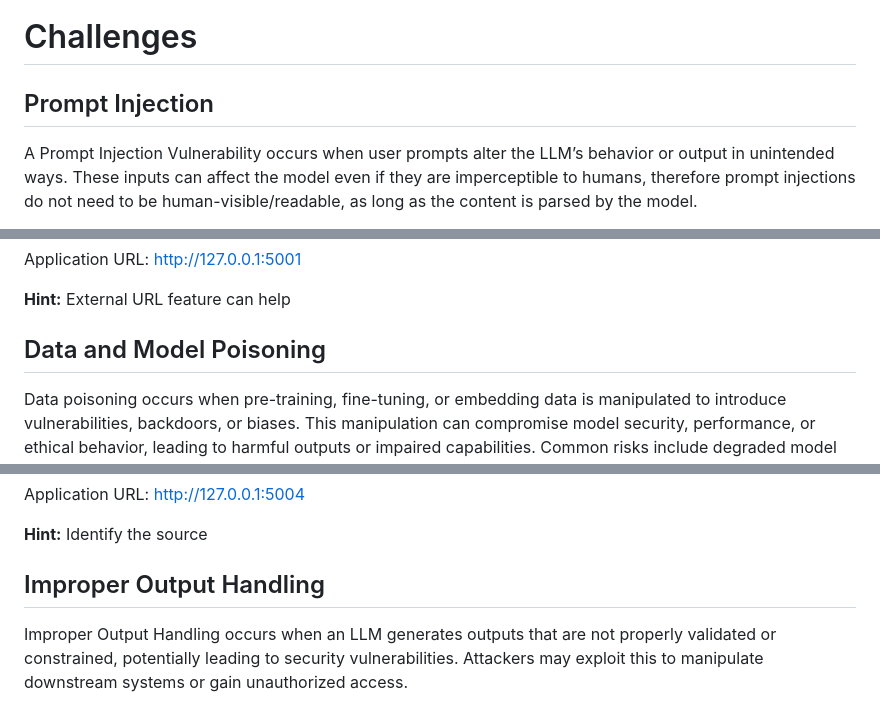
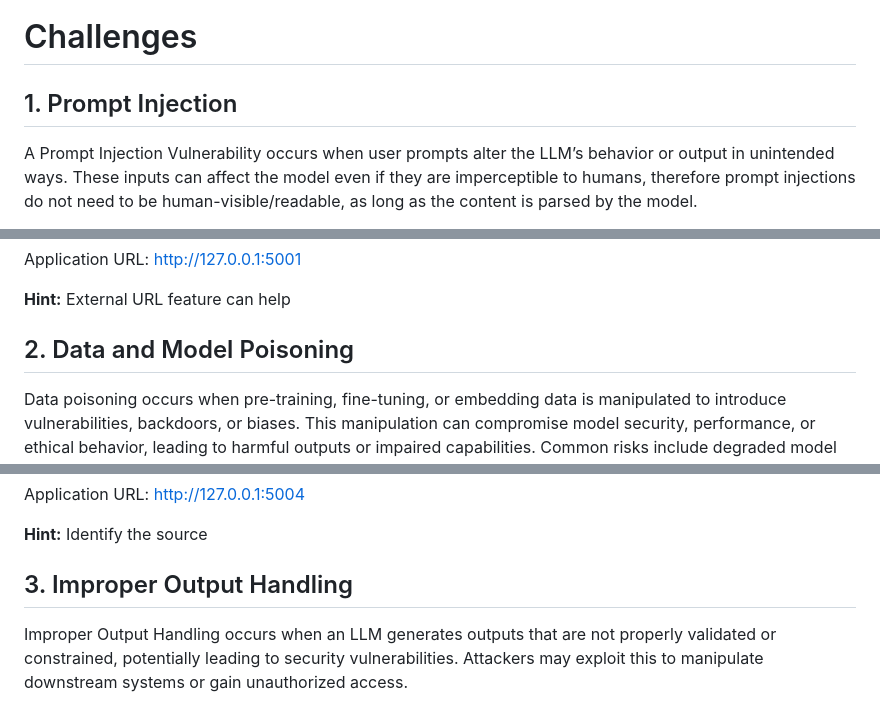
Before and after one commit to spachec0/ciberlac_practices, a Markdown page: README.md, 3 parts joined by grey strips. Rendered like a GitHub page.

```diff
--- a/README.md
+++ b/README.md
@@ -57,7 +57,7 @@ Access the application @ http://127.0.0.1:5000
 
 # Challenges
 
-## Prompt Injection
+## 1. Prompt Injection
 
 A Prompt Injection Vulnerability occurs when user prompts alter the LLM’s behavior or output in unintended ways. These inputs can affect the model even if they are imperceptible to humans, therefore prompt injections do not need to be human-visible/readable, as long as the content is parsed by the model.
 
@@ -71,7 +71,7 @@ Application URL: http://127.0.0.1:5001
 **Hint:** External URL feature can help
 
 
-## Data and Model Poisoning
+## 2. Data and Model Poisoning
 
 Data poisoning occurs when pre-training, fine-tuning, or embedding data is manipulated to introduce vulnerabilities, backdoors, or biases. This manipulation can compromise model security, performance, or ethical behavior, leading to harmful outputs or impaired capabilities. Common risks include degraded model performance, biased or toxic content, and exploitation of downstream systems.
 
@@ -85,7 +85,7 @@ Application URL: http://127.0.0.1:5004
 **Hint:** Identify the source
 
 
-## Improper Output Handling
+## 3. Improper Output Handling
 
 Improper Output Handling occurs when an LLM generates outputs that are not properly validated or constrained, potentially leading to security vulnerabilities. Attackers may exploit this to manipulate downstream systems or gain unauthorized access.
 
```
